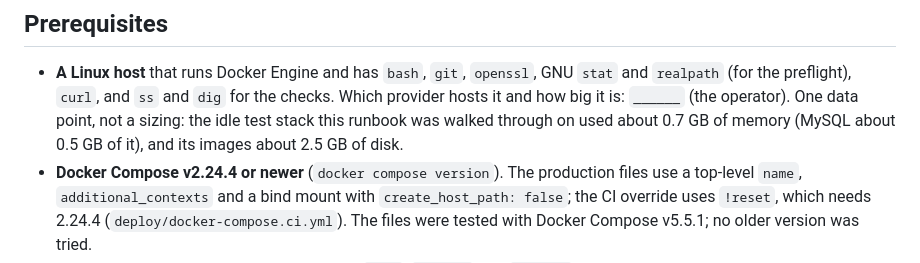
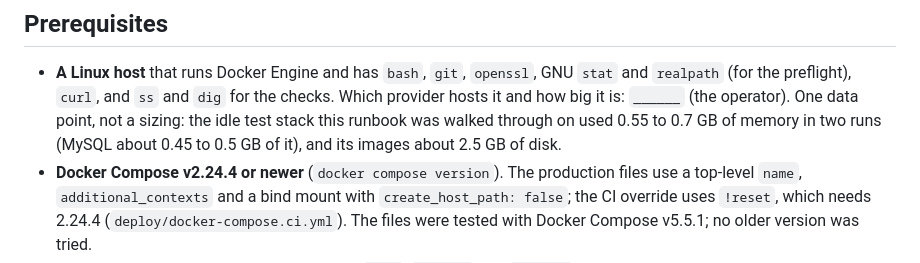
Before and after one commit to Shawn1606/goenntertainment-app, a Markdown page: deploy/README.md, the part around the change. GitHub-like rendering.

Commit message:
docs(deploy): give the runbook's memory figure from both walk-throughs
The idle test stack used 0.55 GB of memory in the second walk-through and
0.7 GB in the first; the runbook now gives the range instead of one figure.

Co-Authored-By: Claude Opus 5.5 <noreply@anthropic.com>

```diff
--- a/deploy/README.md
+++ b/deploy/README.md
@@ -89,8 +89,8 @@ The mobile app is not a container: it is built with EAS and carries the server a
 - **A Linux host** that runs Docker Engine and has `bash`, `git`, `openssl`, GNU `stat` and
   `realpath` (for the preflight), `curl`, and `ss` and `dig` for the checks. Which provider hosts
   it and how big it is: `______` (the operator). One data point, not a sizing: the idle test stack
-  this runbook was walked through on used about 0.7 GB of memory (MySQL about 0.5 GB of it), and
-  its images about 2.5 GB of disk.
+  this runbook was walked through on used 0.55 to 0.7 GB of memory in two runs (MySQL about
+  0.45 to 0.5 GB of it), and its images about 2.5 GB of disk.
 - **Docker Compose v2.24.4 or newer** (`docker compose version`). The production files use a
   top-level `name`, `additional_contexts` and a bind mount with `create_host_path: false`; the CI
   override uses `!reset`, which needs 2.24.4 (`deploy/docker-compose.ci.yml`). The files were
```
